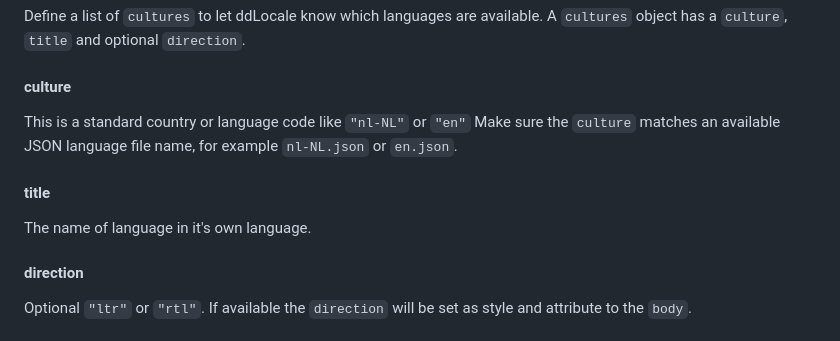
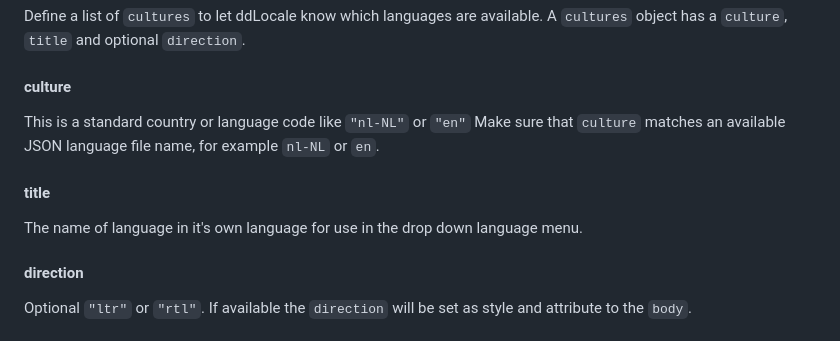
Before and after one commit to Design-Dude/ddLocale, a Markdown page: README.md, the part around the change. GitHub-like rendering.

````diff
--- a/README.md
+++ b/README.md
@@ -67,9 +67,9 @@
 ### cultures
 Define a list of ```cultures``` to let ddLocale know which languages are available. A ```cultures``` object has a ```culture```, ```title``` and optional ```direction```.
 #### culture
-This is a standard country or language code like ```"nl-NL"``` or ```"en"``` Make sure the ```culture``` matches an available JSON language file name, for example ```nl-NL.json``` or ```en.json```.
+This is a standard country or language code like ```"nl-NL"``` or ```"en"``` Make sure that ```culture``` matches an available JSON language file name, for example ```nl-NL``` or ```en```.
 #### title
-The name of language in it's own language.
+The name of language in it's own language for use in the drop down language menu.
 #### direction
 Optional ```"ltr"``` or ```"rtl"```. If available the ```direction``` will be set as style and attribute to the ```body```.
 
````
